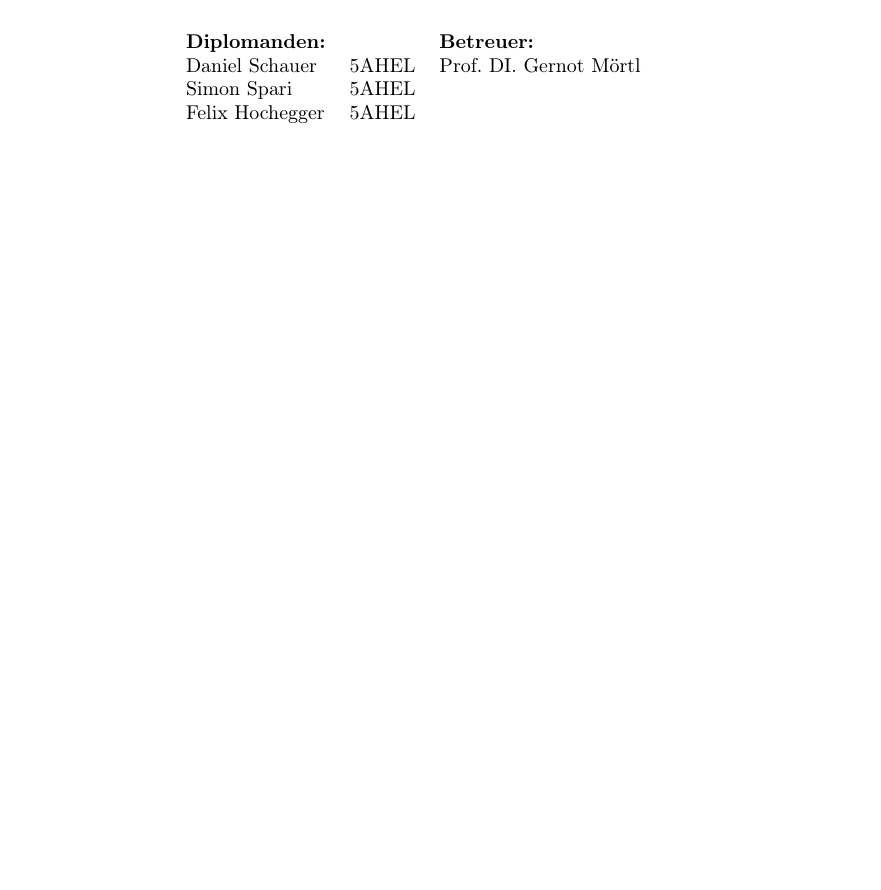
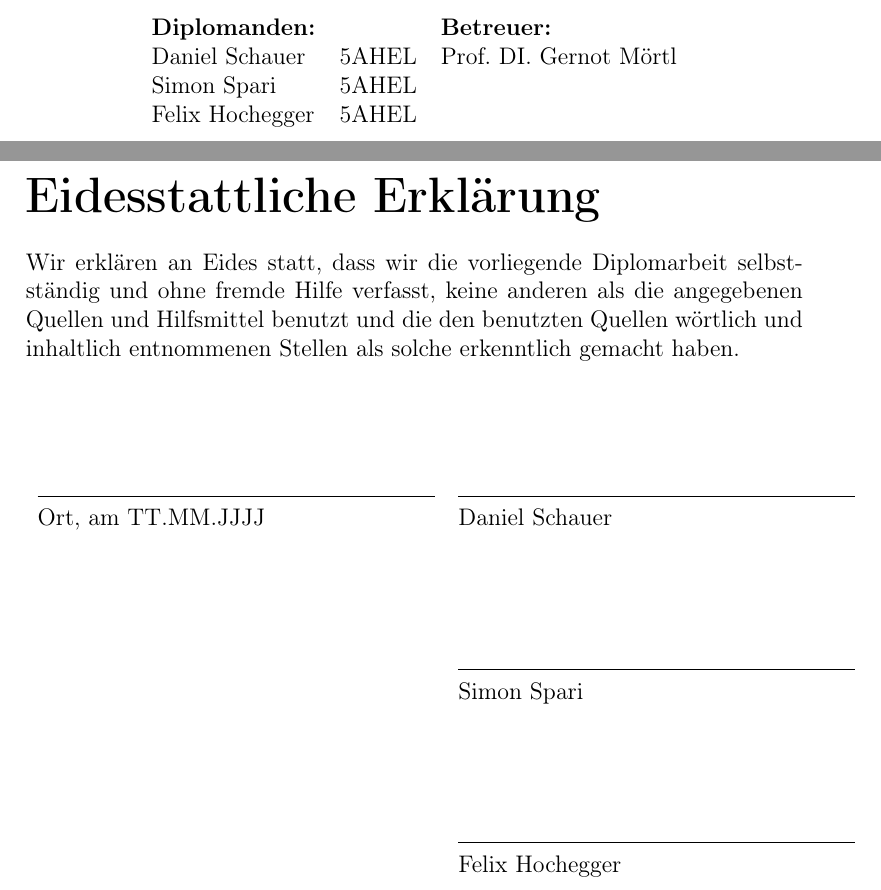
Before and after one commit to Sparify/Carybot, a LaTeX thesis (LaTex/diplomarbeit_lastenroboter.tex): part of the page before the commit and two parts of pages 1 and 2 of 2 after it, the two joined at a grey line, cut so that both start at the same text, the shorter picture padded with empty space. Compiled offline with pdfLaTeX.

Commit message:
eidesstattliche erklaerung
nach dem vorbild des bildungsministeriums

```diff
--- a/LaTex/diplomarbeit_lastenroboter.tex
+++ b/LaTex/diplomarbeit_lastenroboter.tex
@@ -1,4 +1,4 @@
-\documentclass[ngerman,10pt,a4paper]{article}
+\documentclass[ngerman,12pt,a4paper]{article}
 \usepackage[T1]{fontenc}
 \usepackage{graphicx}
 \usepackage{amssymb}
@@ -20,5 +20,32 @@
 			Felix Hochegger & 5AHEL & \\
 		\end{tabular}
 	\end{center}
+	\newpage
+	\begin{flushleft}
+		\textbf{\Huge Eidesstattliche Erklärung}\\[0.5 cm]
+	\end{flushleft}
+	Wir erklären an Eides statt, dass wir die vorliegende Diplomarbeit selbstständig und ohne fremde Hilfe verfasst, keine anderen als die angegebenen Quellen und Hilfsmittel benutzt und die den benutzten Quellen wörtlich und inhaltlich entnommenen Stellen als solche erkenntlich gemacht haben.
+	\vspace{2cm}
+
+	\noindent
+	\begin{tabular}{p{7cm} p{7cm}}
+		\hrulefill & \hrulefill \\
+		Ort, am TT.MM.JJJJ & Daniel Schauer \\
+	\end{tabular}
+
+	\vspace{2cm}
+
+	\noindent
+	\begin{tabular}{p{7cm} p{7cm}}
+		& \hrulefill \\
+		& Simon Spari \\
+	\end{tabular}
+
+	\vspace{2cm}
+	\noindent
+	\begin{tabular}{p{7cm} p{7cm}}
+		& \hrulefill \\
+		& Felix Hochegger \\
+	\end{tabular}
 
 \end{document}
```
Also changed, not shown: LaTex/diplomarbeit_lastenroboter.pdf, 3 other files.
